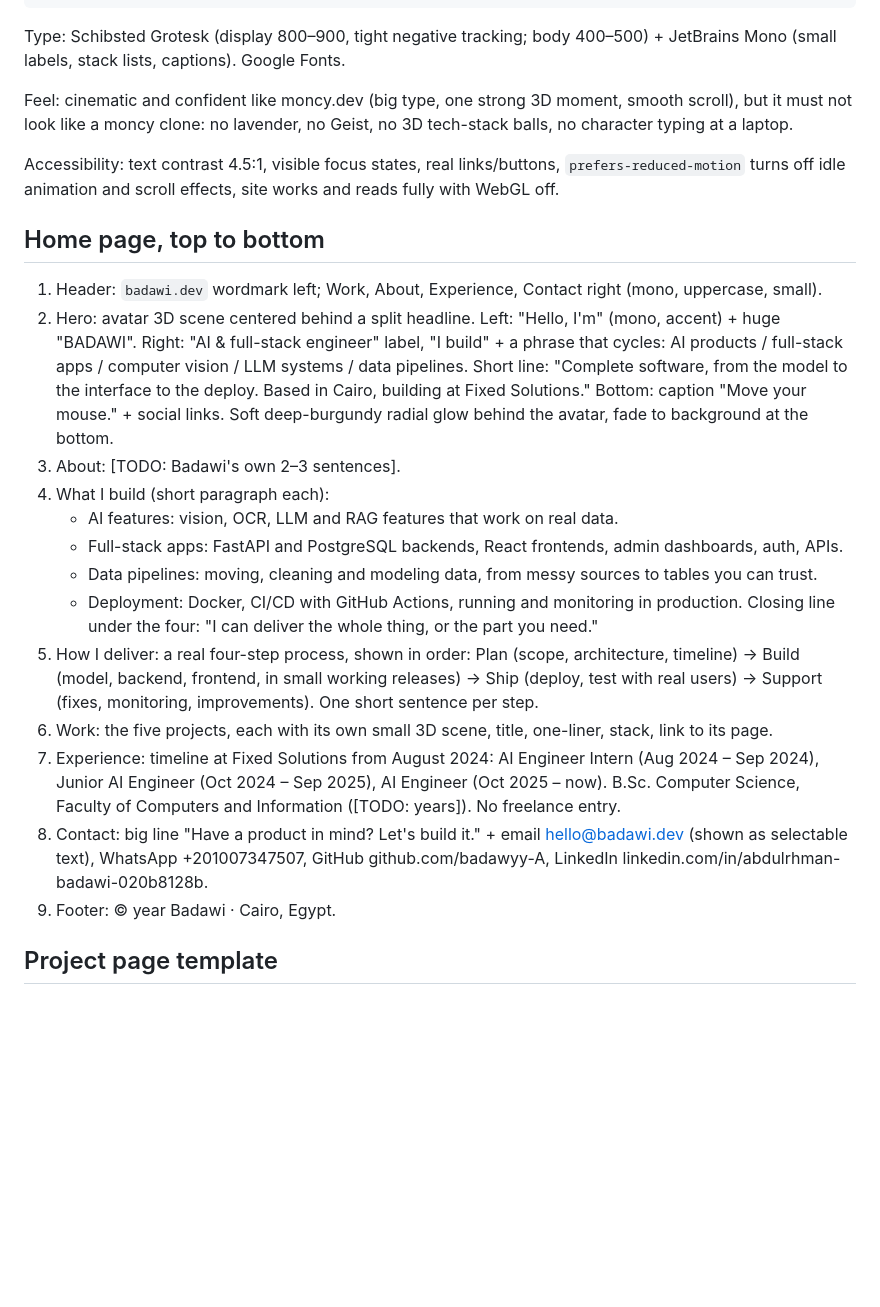
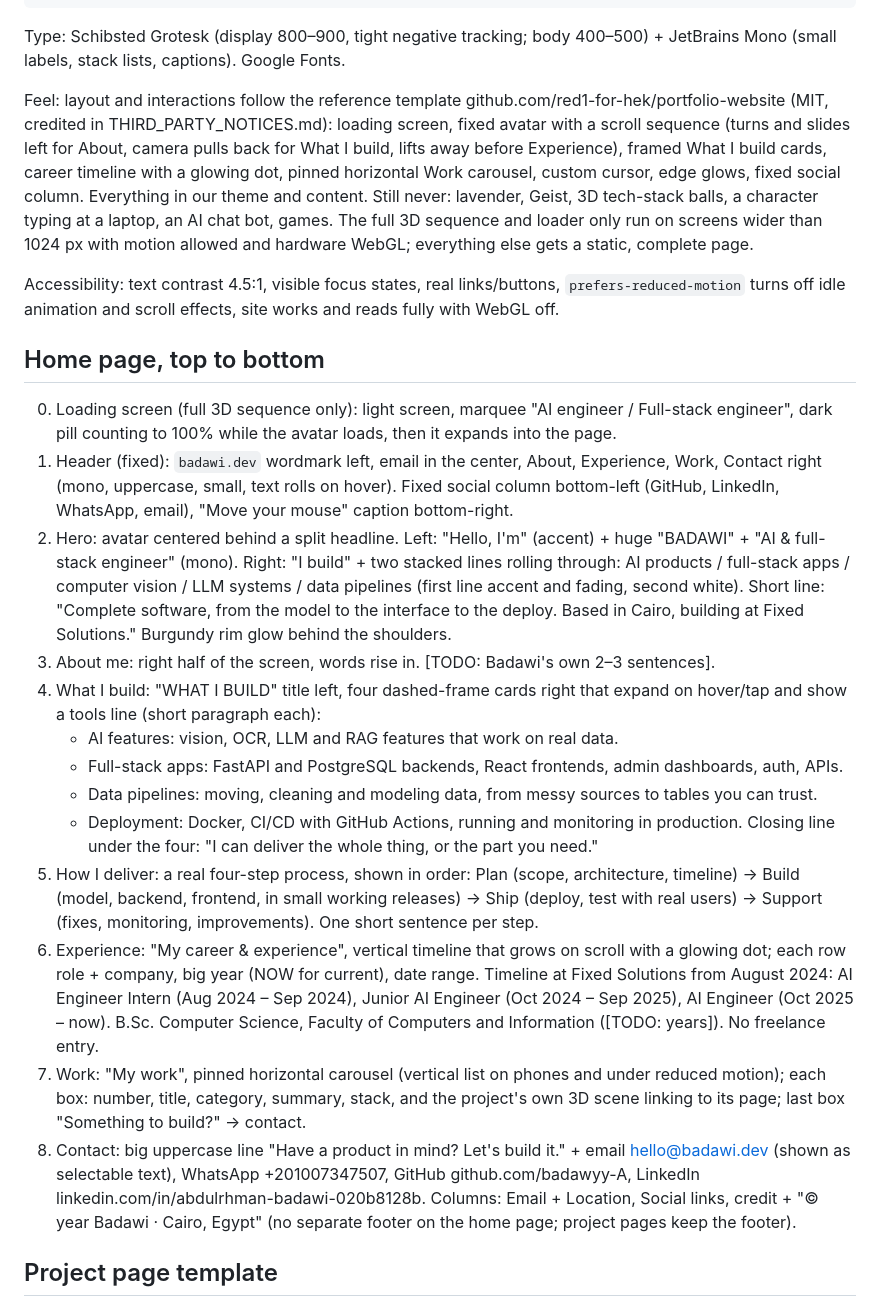
Before and after one commit to badawyy-A/my-portfolio, a Markdown page: CLAUDE.md, the part around the change. Drawn GitHub-style; blank space fills up the shorter version.

Commit message:
update brief for reference layout

```diff
--- a/CLAUDE.md
+++ b/CLAUDE.md
@@ -60,26 +60,27 @@ Theme: black and burgundy, one committed dark look (no light mode).
 
 Type: Schibsted Grotesk (display 800–900, tight negative tracking; body 400–500) + JetBrains Mono (small labels, stack lists, captions). Google Fonts.
 
-Feel: cinematic and confident like moncy.dev (big type, one strong 3D moment, smooth scroll), but it must not look like a moncy clone: no lavender, no Geist, no 3D tech-stack balls, no character typing at a laptop.
+Feel: layout and interactions follow the reference template github.com/red1-for-hek/portfolio-website (MIT, credited in THIRD_PARTY_NOTICES.md): loading screen, fixed avatar with a scroll sequence (turns and slides left for About, camera pulls back for What I build, lifts away before Experience), framed What I build cards, career timeline with a glowing dot, pinned horizontal Work carousel, custom cursor, edge glows, fixed social column. Everything in our theme and content. Still never: lavender, Geist, 3D tech-stack balls, a character typing at a laptop, an AI chat bot, games. The full 3D sequence and loader only run on screens wider than 1024 px with motion allowed and hardware WebGL; everything else gets a static, complete page.
 
 Accessibility: text contrast 4.5:1, visible focus states, real links/buttons, `prefers-reduced-motion` turns off idle animation and scroll effects, site works and reads fully with WebGL off.
 
 ## Home page, top to bottom
 
-1. Header: `badawi.dev` wordmark left; Work, About, Experience, Contact right (mono, uppercase, small).
-2. Hero: avatar 3D scene centered behind a split headline. Left: "Hello, I'm" (mono, accent) + huge "BADAWI". Right: "AI & full-stack engineer" label, "I build" + a phrase that cycles: AI products / full-stack apps / computer vision / LLM systems / data pipelines. Short line: "Complete software, from the model to the interface to the deploy. Based in Cairo, building at Fixed Solutions." Bottom: caption "Move your mouse." + social links. Soft deep-burgundy radial glow behind the avatar, fade to background at the bottom.
-3. About: [TODO: Badawi's own 2–3 sentences].
-4. What I build (short paragraph each):
+0. Loading screen (full 3D sequence only): light screen, marquee "AI engineer / Full-stack engineer", dark pill counting to 100% while the avatar loads, then it expands into the page.
+1. Header (fixed): `badawi.dev` wordmark left, email in the center, About, Experience, Work, Contact right (mono, uppercase, small, text rolls on hover). Fixed social column bottom-left (GitHub, LinkedIn, WhatsApp, email), "Move your mouse" caption bottom-right.
+2. Hero: avatar centered behind a split headline. Left: "Hello, I'm" (accent) + huge "BADAWI" + "AI & full-stack engineer" (mono). Right: "I build" + two stacked lines rolling through: AI products / full-stack apps / computer vision / LLM systems / data pipelines (first line accent and fading, second white). Short line: "Complete software, from the model to the interface to the deploy. Based in Cairo, building at Fixed Solutions." Burgundy rim glow behind the shoulders.
+3. About me: right half of the screen, words rise in. [TODO: Badawi's own 2–3 sentences].
+4. What I build: "WHAT I BUILD" title left, four dashed-frame cards right that expand on hover/tap and show a tools line (short paragraph each):
    - AI features: vision, OCR, LLM and RAG features that work on real data.
    - Full-stack apps: FastAPI and PostgreSQL backends, React frontends, admin dashboards, auth, APIs.
    - Data pipelines: moving, cleaning and modeling data, from messy sources to tables you can trust.
    - Deployment: Docker, CI/CD with GitHub Actions, running and monitoring in production.
    Closing line under the four: "I can deliver the whole thing, or the part you need."
 5. How I deliver: a real four-step process, shown in order: Plan (scope, architecture, timeline) → Build (model, backend, frontend, in small working releases) → Ship (deploy, test with real users) → Support (fixes, monitoring, improvements). One short sentence per step.
-6. Work: the five projects, each with its own small 3D scene, title, one-liner, stack, link to its page.
-7. Experience: timeline at Fixed Solutions from August 2024: AI Engineer Intern (Aug 2024 – Sep 2024), Junior AI Engineer (Oct 2024 – Sep 2025), AI Engineer (Oct 2025 – now). B.Sc. Computer Science, Faculty of Computers and Information ([TODO: years]). No freelance entry.
-8. Contact: big line "Have a product in mind? Let's build it." + email hello@badawi.dev (shown as selectable text), WhatsApp +201007347507, GitHub github.com/badawyy-A, LinkedIn linkedin.com/in/abdulrhman-badawi-020b8128b.
-9. Footer: © year Badawi · Cairo, Egypt.
+6. Experience: "My career & experience", vertical timeline that grows on scroll with a glowing dot; each row role + company, big year (NOW for current), date range. Timeline at Fixed Solutions from August 2024: AI Engineer Intern (Aug 2024 – Sep 2024), Junior AI Engineer (Oct 2024 – Sep 2025), AI Engineer (Oct 2025 – now). B.Sc. Computer Science, Faculty of Computers and Information ([TODO: years]). No freelance entry.
+7. Work: "My work", pinned horizontal carousel (vertical list on phones and under reduced motion); each box: number, title, category, summary, stack, and the project's own 3D scene linking to its page; last box "Something to build?" → contact.
+8. Contact: big uppercase line "Have a product in mind? Let's build it." + email hello@badawi.dev (shown as selectable text), WhatsApp +201007347507, GitHub github.com/badawyy-A, LinkedIn linkedin.com/in/abdulrhman-badawi-020b8128b.
+   Columns: Email + Location, Social links, credit + "© year Badawi · Cairo, Egypt" (no separate footer on the home page; project pages keep the footer).
 
 ## Project page template
 
```
